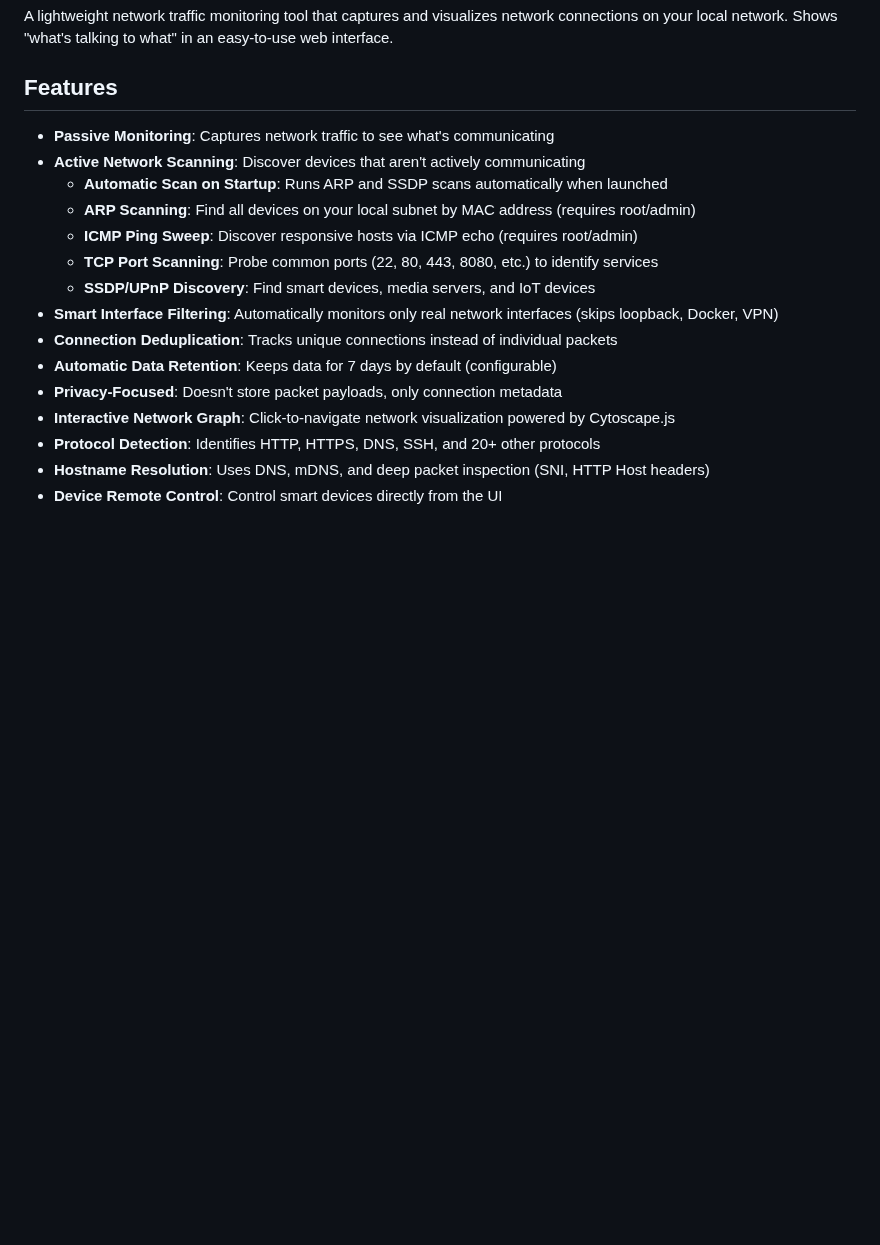
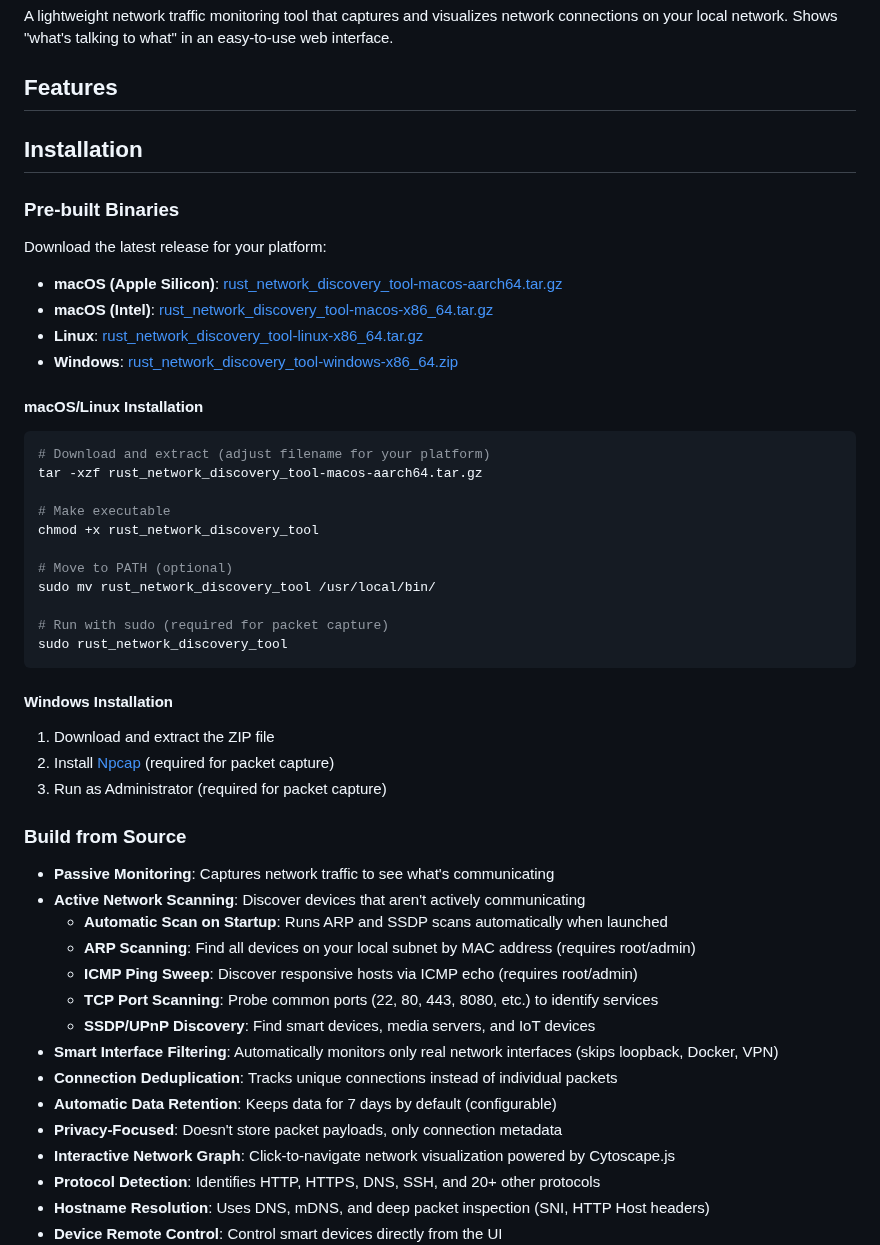
Before and after one commit to mikemiles-dev/rust_network_discovery_tool, a Markdown page: README.md, the part around the change. Drawn GitHub-style; blank space fills up the shorter version.

Commit message:
docs: update README with release v0.3.5

````diff
--- a/README.md
+++ b/README.md
@@ -11,6 +11,41 @@ Rust Network Discovery Tool
 A lightweight network traffic monitoring tool that captures and visualizes network connections on your local network. Shows "what's talking to what" in an easy-to-use web interface.
 
 ## Features
+## Installation
+
+### Pre-built Binaries
+
+Download the latest release for your platform:
+
+- **macOS (Apple Silicon)**: [rust_network_discovery_tool-macos-aarch64.tar.gz](https://github.com/mikemiles-dev/rust_network_discovery_tool/releases/latest/download/rust_network_discovery_tool-macos-aarch64.tar.gz)
+- **macOS (Intel)**: [rust_network_discovery_tool-macos-x86_64.tar.gz](https://github.com/mikemiles-dev/rust_network_discovery_tool/releases/latest/download/rust_network_discovery_tool-macos-x86_64.tar.gz)
+- **Linux**: [rust_network_discovery_tool-linux-x86_64.tar.gz](https://github.com/mikemiles-dev/rust_network_discovery_tool/releases/latest/download/rust_network_discovery_tool-linux-x86_64.tar.gz)
+- **Windows**: [rust_network_discovery_tool-windows-x86_64.zip](https://github.com/mikemiles-dev/rust_network_discovery_tool/releases/latest/download/rust_network_discovery_tool-windows-x86_64.zip)
+
+#### macOS/Linux Installation
+
+```bash
+# Download and extract (adjust filename for your platform)
+tar -xzf rust_network_discovery_tool-macos-aarch64.tar.gz
+
+# Make executable
+chmod +x rust_network_discovery_tool
+
+# Move to PATH (optional)
+sudo mv rust_network_discovery_tool /usr/local/bin/
+
+# Run with sudo (required for packet capture)
+sudo rust_network_discovery_tool
+```
+
+#### Windows Installation
+
+1. Download and extract the ZIP file
+2. Install [Npcap](https://npcap.com/#download) (required for packet capture)
+3. Run as Administrator (required for packet capture)
+
+### Build from Source
+
 
 - **Passive Monitoring**: Captures network traffic to see what's communicating
 - **Active Network Scanning**: Discover devices that aren't actively communicating
````
